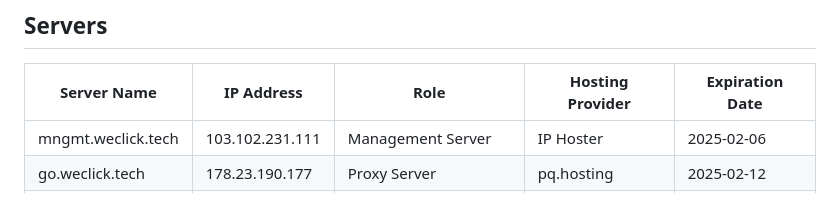
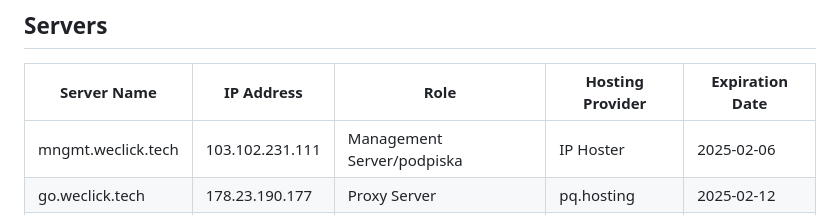
Before and after one commit to wclck/infra, a Markdown page: infra.md, the part around the change. Drawn GitHub-style.

```diff
--- a/infra.md
+++ b/infra.md
@@ -56,7 +56,7 @@ This updated diagram should now accurately represent your infrastructure, with c
 
 | Server Name        | IP Address       | Role                 | Hosting Provider | Expiration Date |
 |--------------------|------------------|-----------------------|------------------|-----------------|
-| mngmt.weclick.tech | 103.102.231.111     | Management Server    | IP Hoster      | 2025-02-06      |
+| mngmt.weclick.tech | 103.102.231.111     | Management Server/podpiska    | IP Hoster      | 2025-02-06      |
 | go.weclick.tech    | 178.23.190.177     | Proxy Server         | pq.hosting             | 2025-02-12      |
 | srv1.weclick.tech | 94.131.9.187   | Marzban Worker Server | pq.hosting           | 2025-02-12      |
 | srv2.weclick.tech  | 5.144.181.118      | Outline Server | IP Hoster      | 2025-03-23     |
```
